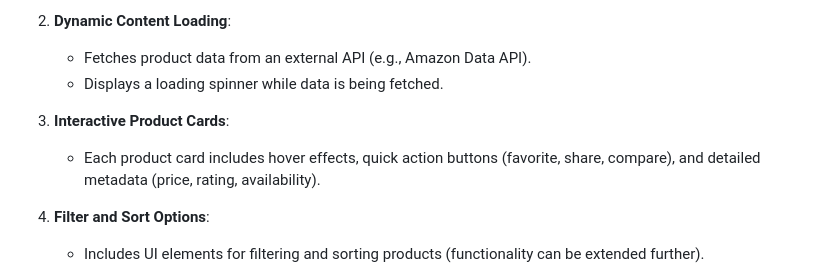
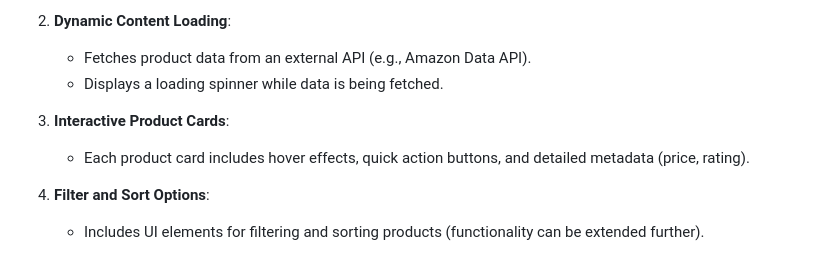
Before and after one commit to alusamuel/amazon-products, a Markdown page: README.md, the part around the change. Rendered like a GitHub page.

```diff
--- a/README.md
+++ b/README.md
@@ -29,7 +29,7 @@ The application fetches product data from an external API (currently using a dem
    - Displays a loading spinner while data is being fetched.
 
 3. **Interactive Product Cards**:
-   - Each product card includes hover effects, quick action buttons (favorite, share, compare), and detailed metadata (price, rating, availability).
+   - Each product card includes hover effects, quick action buttons, and detailed metadata (price, rating).
 
 7. **Filter and Sort Options**:
    - Includes UI elements for filtering and sorting products (functionality can be extended further).
```
